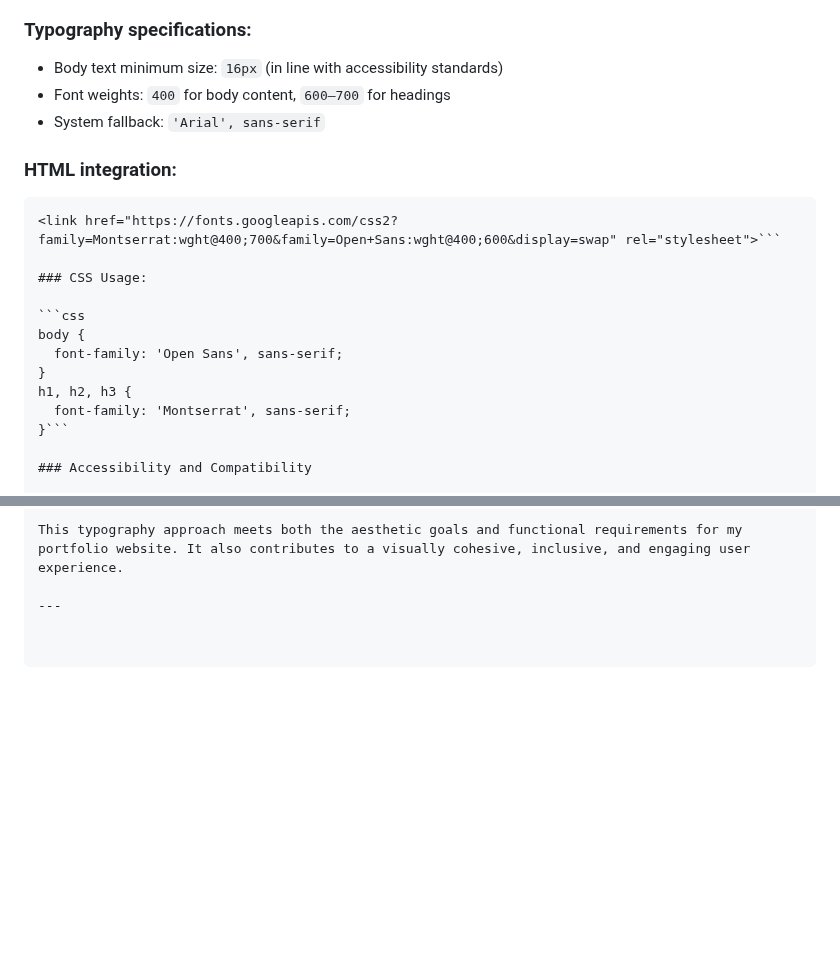
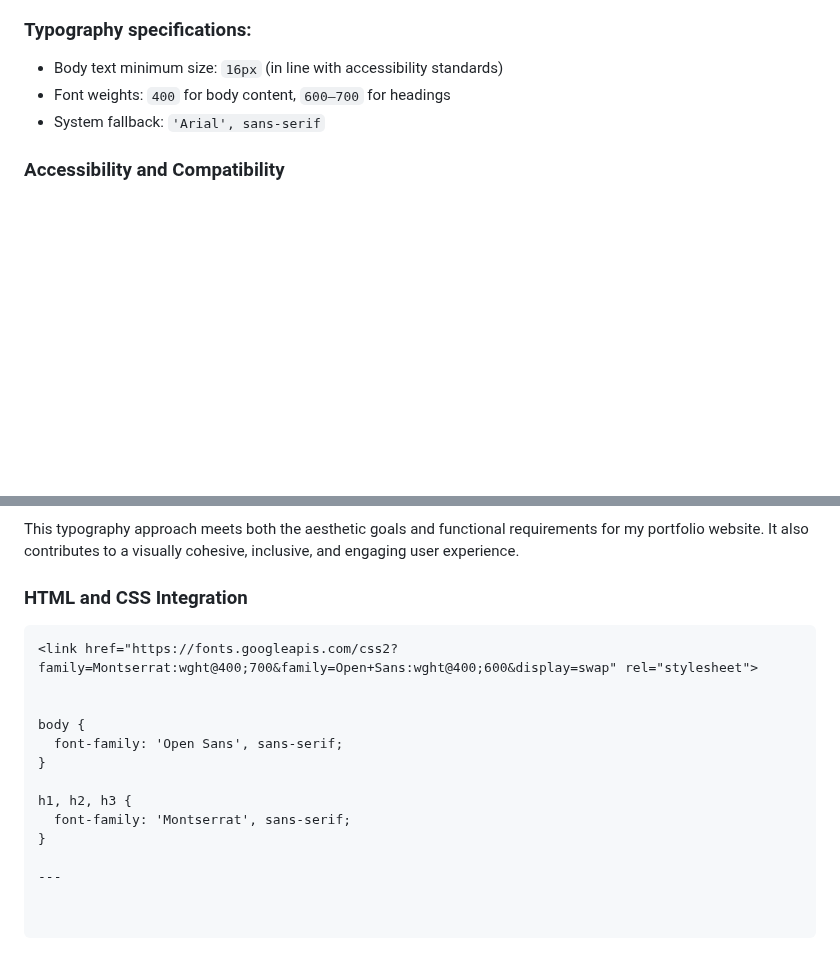
Before and after one commit to rpires71/milestone1, a Markdown page: README.md, 2 parts joined by grey strips. Rendered like a GitHub page; blank space fills up the shorter version.

Commit message:
Update README.md
Typography Justification for Portfolio Website v3

````diff
--- a/README.md
+++ b/README.md
@@ -1964,20 +1964,6 @@ Two typeface fonts will be used across the website to ensure consistency and per
 - Font weights: `400` for body content, `600–700` for headings
 - System fallback: `'Arial', sans-serif`
 
-### HTML integration:
-
-```html
-<link href="https://fonts.googleapis.com/css2?family=Montserrat:wght@400;700&family=Open+Sans:wght@400;600&display=swap" rel="stylesheet">```
-
-### CSS Usage:
-
-```css
-body {
-  font-family: 'Open Sans', sans-serif;
-}
-h1, h2, h3 {
-  font-family: 'Montserrat', sans-serif;
-}```
 
 ### Accessibility and Compatibility
 
@@ -2007,4 +1993,18 @@ The combination of **Montserrat** and **Open Sans** forms a strong typographic s
 
 This typography approach meets both the aesthetic goals and functional requirements for my portfolio website. It also contributes to a visually cohesive, inclusive, and engaging user experience.
 
----
+### HTML and CSS Integration
+
+```html
+<link href="https://fonts.googleapis.com/css2?family=Montserrat:wght@400;700&family=Open+Sans:wght@400;600&display=swap" rel="stylesheet">
+
+
+body {
+  font-family: 'Open Sans', sans-serif;
+}
+
+h1, h2, h3 {
+  font-family: 'Montserrat', sans-serif;
+}
+
+---
````
